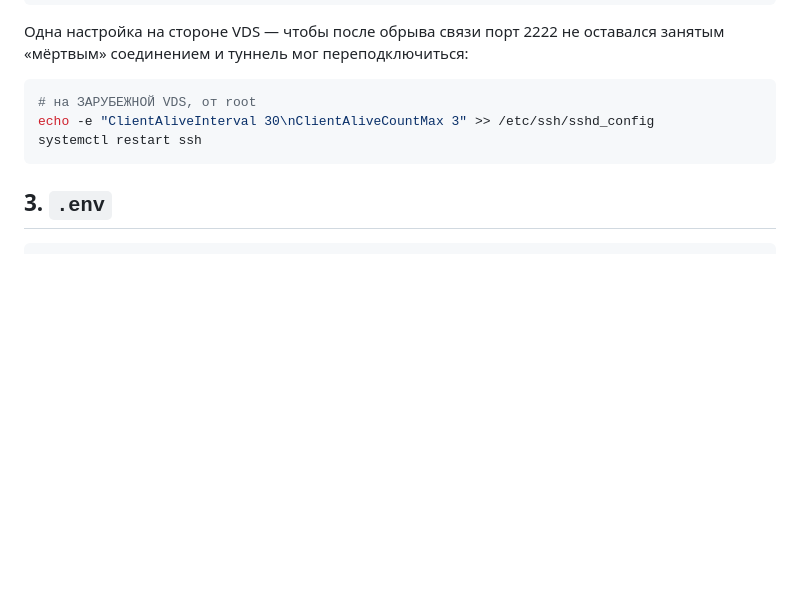
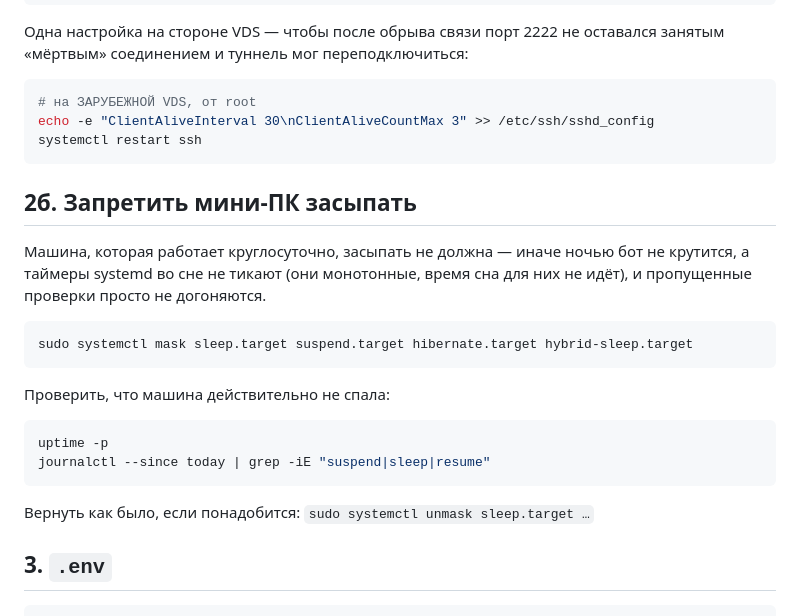
Before and after one commit to di20021213-lab/-, a Markdown page: deploy/minipc/README.md, the part around the change. Drawn GitHub-style; blank space fills up the shorter version.

Commit message:
Document keeping the mini PC awake
The hourly IP watcher logged 21:16 through 03:48 and then stopped, while
list-timers showed the next run only half an hour out. The machine had
suspended around 4am: systemd's monotonic timers do not advance across
suspend, so the schedule resumed where it left off instead of catching
up, and Persistent=true does not apply to monotonic timers the way it
does to calendar ones.

A box meant to watch listings overnight cannot sleep, so masking the
sleep targets belongs in the deploy steps alongside the checks that show
whether it slept.

Co-Authored-By: Claude Opus 5 <noreply@anthropic.com>
Claude-Session: https://claude.ai/code/session_01S4RYuV1rFxTBki7t8cUmEZ

````diff
--- a/deploy/minipc/README.md
+++ b/deploy/minipc/README.md
@@ -99,6 +99,25 @@ echo -e "ClientAliveInterval 30\nClientAliveCountMax 3" >> /etc/ssh/sshd_config
 systemctl restart ssh
 ```
 
+## 2б. Запретить мини-ПК засыпать
+
+Машина, которая работает круглосуточно, засыпать не должна — иначе ночью бот
+не крутится, а таймеры systemd во сне не тикают (они монотонные, время сна для
+них не идёт), и пропущенные проверки просто не догоняются.
+
+```bash
+sudo systemctl mask sleep.target suspend.target hibernate.target hybrid-sleep.target
+```
+
+Проверить, что машина действительно не спала:
+
+```bash
+uptime -p
+journalctl --since today | grep -iE "suspend|sleep|resume"
+```
+
+Вернуть как было, если понадобится: `sudo systemctl unmask sleep.target …`
+
 ## 3. `.env`
 
 ```
````
